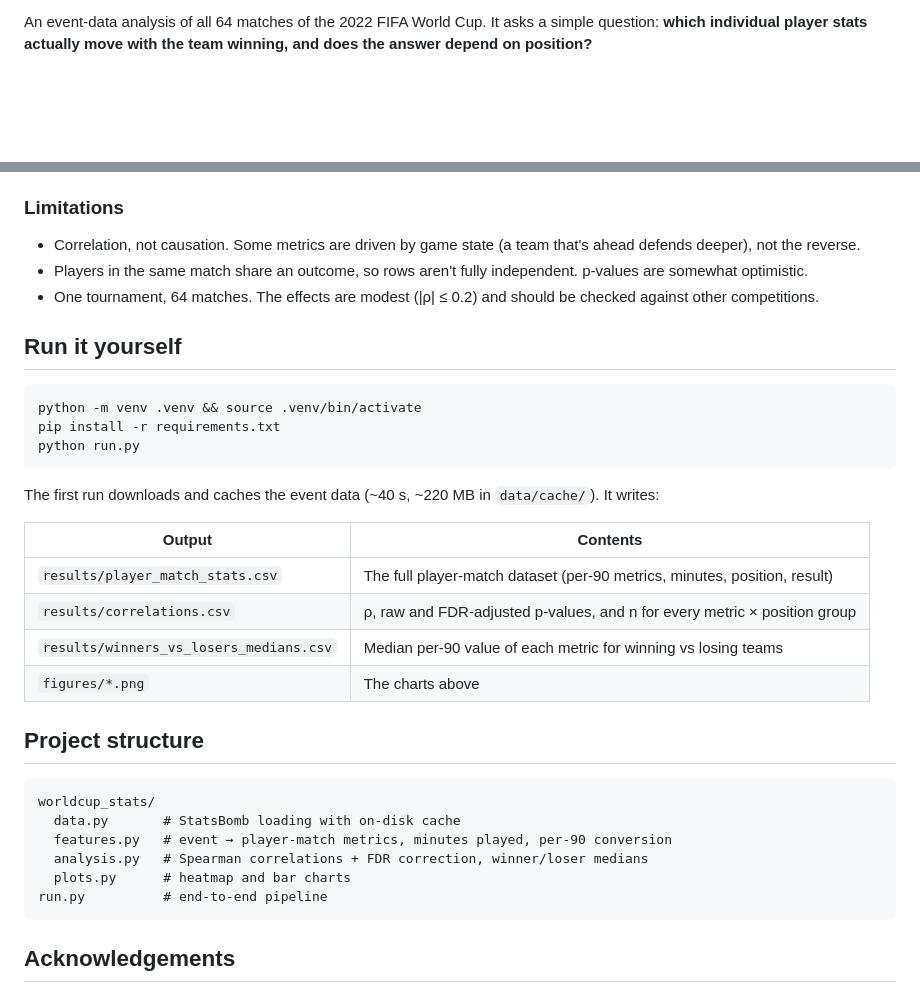
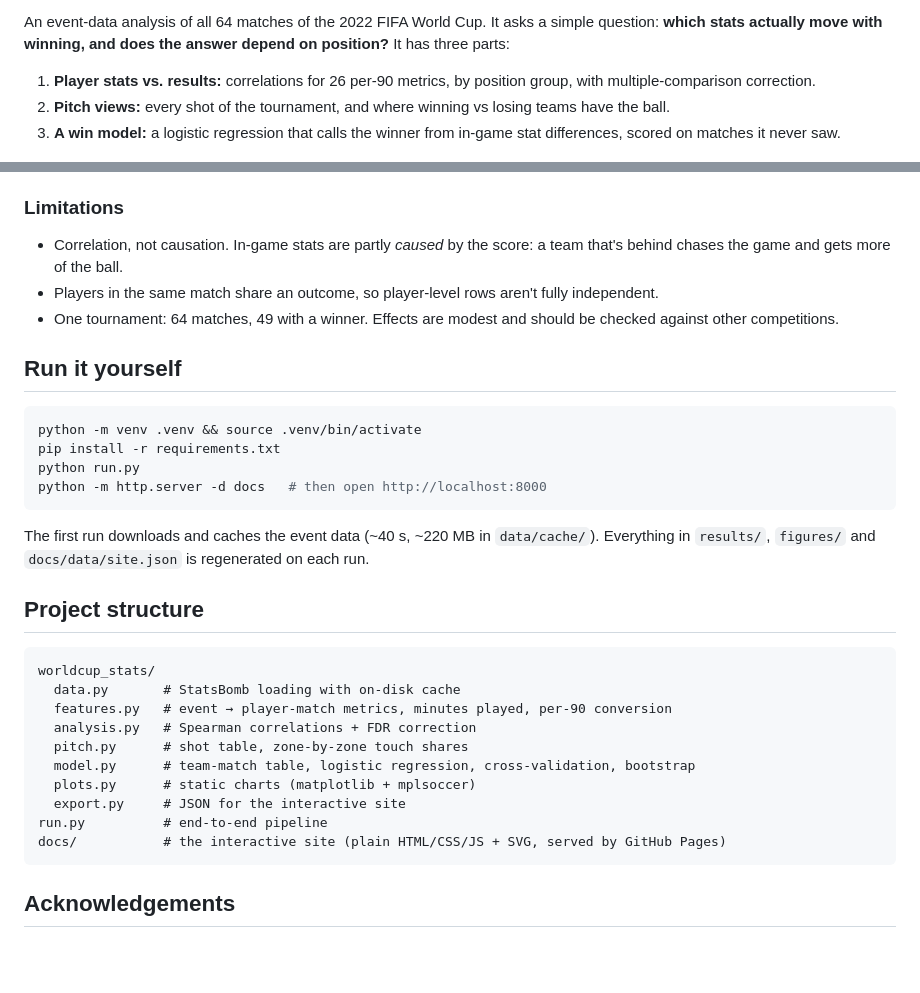
Before and after one commit to smyans/world-cup-2022-player-stats, a Markdown page: README.md, 2 parts joined by grey strips. Drawn GitHub-style; blank space fills up the shorter version.

````diff
--- a/README.md
+++ b/README.md
@@ -3,5 +5,9 @@
 An event-data analysis of all 64 matches of the 2022 FIFA World Cup. It asks a simple question:
-**which individual player stats actually move with the team winning, and does the answer depend on position?**
+**which stats actually move with winning, and does the answer depend on position?** It has three parts:
+
+1. **Player stats vs. results:** correlations for 26 per-90 metrics, by position group, with multiple-comparison correction.
+2. **Pitch views:** every shot of the tournament, and where winning vs losing teams have the ball.
+3. **A win model:** a logistic regression that calls the winner from in-game stat differences, scored on matches it never saw.
 
 ![Correlation heatmap](figures/correlation_heatmap.png)
 
@@ -38,9 +57,9 @@ every on-ball and off-ball event (~234k) plus lineups for the 2022 World Cup (co
 
 ### Limitations
 
-- Correlation, not causation. Some metrics are driven by game state (a team that's ahead defends deeper), not the reverse.
-- Players in the same match share an outcome, so rows aren't fully independent. p-values are somewhat optimistic.
-- One tournament, 64 matches. The effects are modest (|ρ| ≤ 0.2) and should be checked against other competitions.
+- Correlation, not causation. In-game stats are partly *caused* by the score: a team that's behind chases the game and gets more of the ball.
+- Players in the same match share an outcome, so player-level rows aren't fully independent.
+- One tournament: 64 matches, 49 with a winner. Effects are modest and should be checked against other competitions.
 
 ## Run it yourself
 
@@ -48,16 +67,11 @@ every on-ball and off-ball event (~234k) plus lineups for the 2022 World Cup (co
 python -m venv .venv && source .venv/bin/activate
 pip install -r requirements.txt
 python run.py
+python -m http.server -d docs   # then open http://localhost:8000
 ```
 
-The first run downloads and caches the event data (~40 s, ~220 MB in `data/cache/`). It writes:
-
-| Output | Contents |
-|---|---|
-| `results/player_match_stats.csv` | The full player-match dataset (per-90 metrics, minutes, position, result) |
-| `results/correlations.csv` | ρ, raw and FDR-adjusted p-values, and n for every metric × position group |
-| `results/winners_vs_losers_medians.csv` | Median per-90 value of each metric for winning vs losing teams |
-| `figures/*.png` | The charts above |
+The first run downloads and caches the event data (~40 s, ~220 MB in `data/cache/`). Everything in `results/`, `figures/` and
+`docs/data/site.json` is regenerated on each run.
 
 ## Project structure
 
@@ -65,9 +79,13 @@ The first run downloads and caches the event data (~40 s, ~220 MB in `data/cache
 worldcup_stats/
   data.py       # StatsBomb loading with on-disk cache
   features.py   # event → player-match metrics, minutes played, per-90 conversion
-  analysis.py   # Spearman correlations + FDR correction, winner/loser medians
-  plots.py      # heatmap and bar charts
+  analysis.py   # Spearman correlations + FDR correction
+  pitch.py      # shot table, zone-by-zone touch shares
+  model.py      # team-match table, logistic regression, cross-validation, bootstrap
+  plots.py      # static charts (matplotlib + mplsoccer)
+  export.py     # JSON for the interactive site
 run.py          # end-to-end pipeline
+docs/           # the interactive site (plain HTML/CSS/JS + SVG, served by GitHub Pages)
 ```
 
 ## Acknowledgements
````
Also changed, not shown: other parts of README.md (+31 -16 lines), figures/model_coefficients.png (added), figures/shot_map.png (added), figures/touch_difference.png (added), 15 other files.
